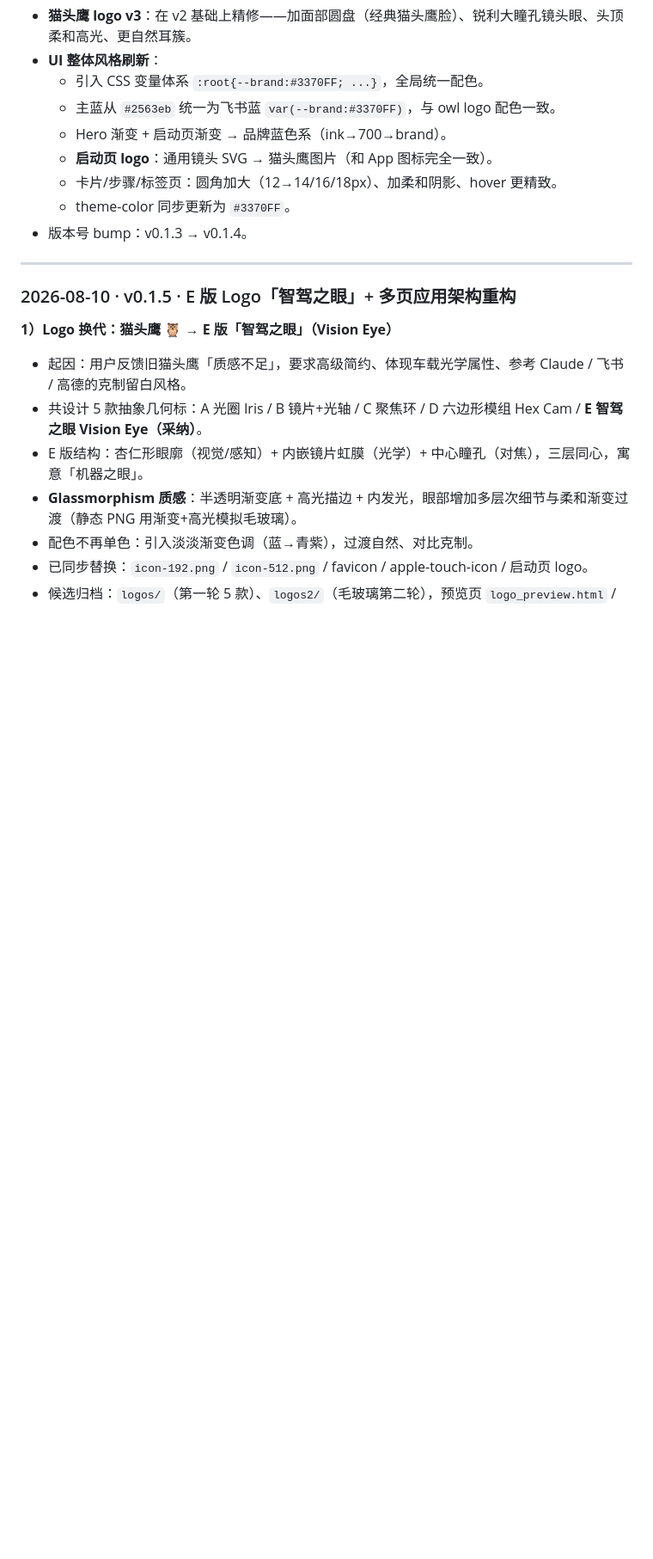
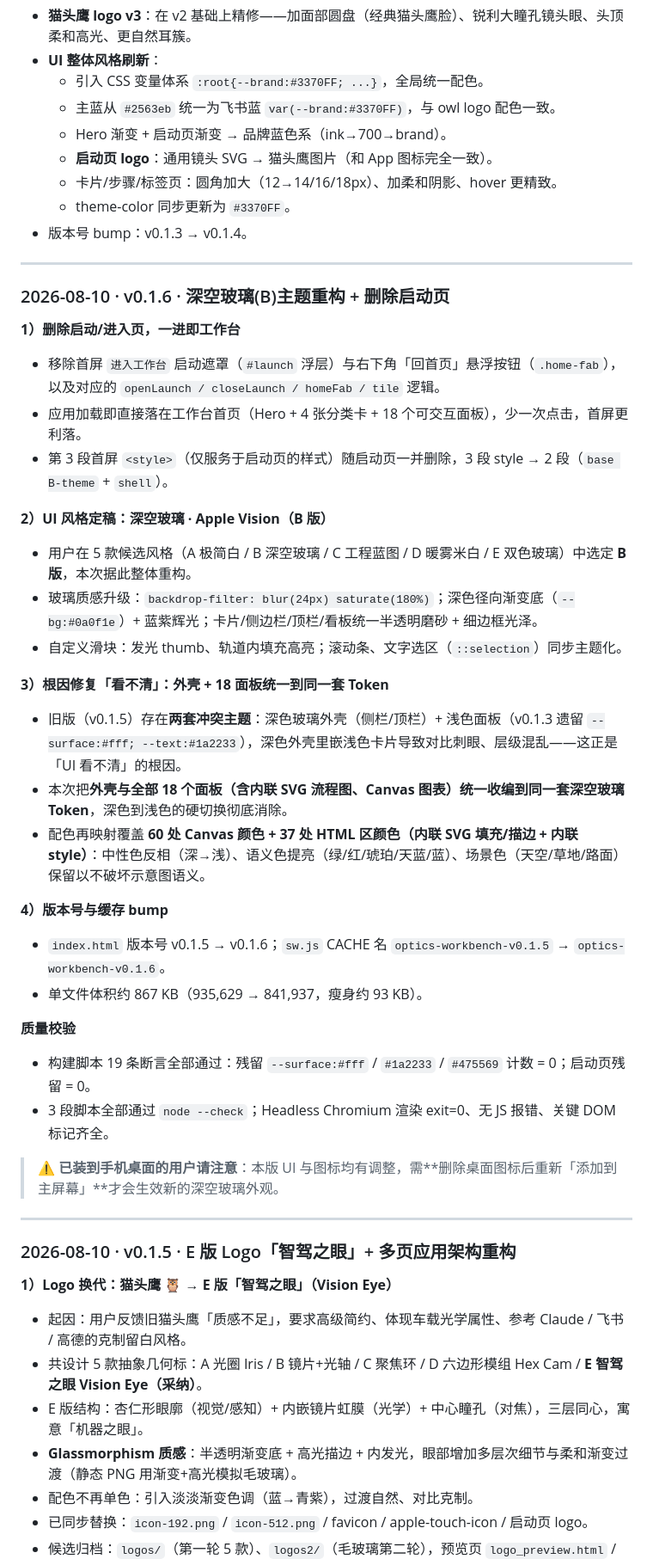
Before and after one commit to SpiderNoodle/optics-workbench, a Markdown page: CHANGELOG.md, the part around the change. Shown at 86% size. Drawn GitHub-style; blank space fills up the shorter version.

Commit message:
docs: 补充 v0.1.6 CHANGELOG（深空玻璃B主题 + 删启动页 + 可读性根因修复）

```diff
--- a/CHANGELOG.md
+++ b/CHANGELOG.md
@@ -26,6 +26,35 @@
   - 卡片/步骤/标签页：圆角加大（12→14/16/18px）、加柔和阴影、hover 更精致。
   - theme-color 同步更新为 `#3370FF`。
 - 版本号 bump：v0.1.3 → v0.1.4。
+
+---
+
+### 2026-08-10 · v0.1.6 · 深空玻璃(B)主题重构 + 删除启动页
+
+**1）删除启动/进入页，一进即工作台**
+- 移除首屏 `进入工作台` 启动遮罩（`#launch` 浮层）与右下角「回首页」悬浮按钮（`.home-fab`），以及对应的 `openLaunch / closeLaunch / homeFab / tile` 逻辑。
+- 应用加载即直接落在工作台首页（Hero + 4 张分类卡 + 18 个可交互面板），少一次点击，首屏更利落。
+- 第 3 段首屏 `<style>`（仅服务于启动页的样式）随启动页一并删除，3 段 style → 2 段（`base B-theme` + `shell`）。
+
+**2）UI 风格定稿：深空玻璃 · Apple Vision（B 版）**
+- 用户在 5 款候选风格（A 极简白 / B 深空玻璃 / C 工程蓝图 / D 暖雾米白 / E 双色玻璃）中选定 **B 版**，本次据此整体重构。
+- 玻璃质感升级：`backdrop-filter: blur(24px) saturate(180%)`；深色径向渐变底（`--bg:#0a0f1e`）+ 蓝紫辉光；卡片/侧边栏/顶栏/看板统一半透明磨砂 + 细边框光泽。
+- 自定义滑块：发光 thumb、轨道内填充高亮；滚动条、文字选区（`::selection`）同步主题化。
+
+**3）根因修复「看不清」：外壳 + 18 面板统一到同一套 Token**
+- 旧版（v0.1.5）存在**两套冲突主题**：深色玻璃外壳（侧栏/顶栏）+ 浅色面板（v0.1.3 遗留 `--surface:#fff; --text:#1a2233`），深色外壳里嵌浅色卡片导致对比刺眼、层级混乱——这正是「UI 看不清」的根因。
+- 本次把**外壳与全部 18 个面板（含内联 SVG 流程图、Canvas 图表）统一收编到同一套深空玻璃 Token**，深色到浅色的硬切换彻底消除。
+- 配色再映射覆盖 **60 处 Canvas 颜色 + 37 处 HTML 区颜色（内联 SVG 填充/描边 + 内联 style）**：中性色反相（深→浅）、语义色提亮（绿/红/琥珀/天蓝/蓝）、场景色（天空/草地/路面）保留以不破坏示意图语义。
+
+**4）版本号与缓存 bump**
+- `index.html` 版本号 v0.1.5 → v0.1.6；`sw.js` CACHE 名 `optics-workbench-v0.1.5` → `optics-workbench-v0.1.6`。
+- 单文件体积约 867 KB（935,629 → 841,937，瘦身约 93 KB）。
+
+**质量校验**
+- 构建脚本 19 条断言全部通过：残留 `--surface:#fff` / `#1a2233` / `#475569` 计数 = 0；启动页残留 = 0。
+- 3 段脚本全部通过 `node --check`；Headless Chromium 渲染 exit=0、无 JS 报错、关键 DOM 标记齐全。
+
+> ⚠️ **已装到手机桌面的用户请注意**：本版 UI 与图标均有调整，需**删除桌面图标后重新「添加到主屏幕」**才会生效新的深空玻璃外观。
 
 ---
 
```
